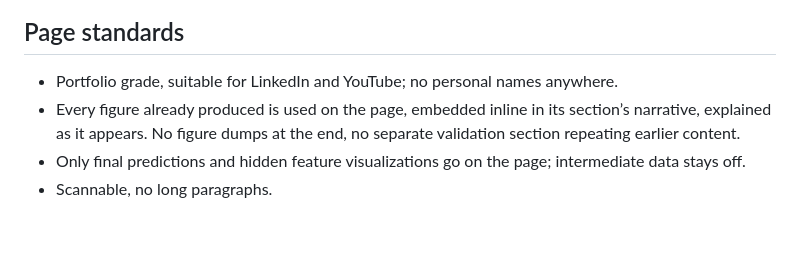
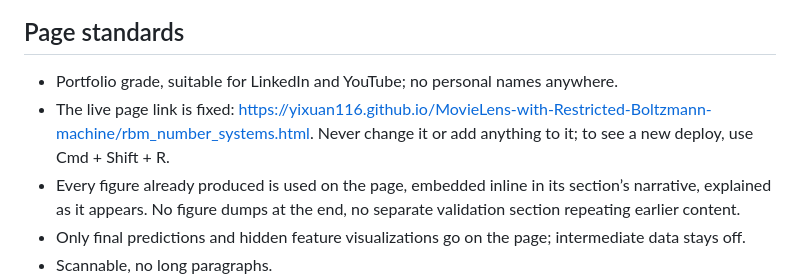
Before and after one commit to yixuan116/MovieLens-with-Restricted-Boltzmann-machine, a Markdown page: CLAUDE.md, the part around the change. Rendered like a GitHub page; blank space fills up the shorter version.

Commit message:
CLAUDE.md: the live page link is fixed
Co-Authored-By: Claude Opus 5.5 <noreply@anthropic.com>
Claude-Session: https://claude.ai/code/session_01SPiCgAMa36DahNLXADXAbM

```diff
--- a/CLAUDE.md
+++ b/CLAUDE.md
@@ -18,6 +18,7 @@ Yixuan sets every standard for this work. This session handles both requirements
 ## Page standards
 
 * Portfolio grade, suitable for LinkedIn and YouTube; no personal names anywhere.
+* The live page link is fixed: https://yixuan116.github.io/MovieLens-with-Restricted-Boltzmann-machine/rbm_number_systems.html. Never change it or add anything to it; to see a new deploy, use Cmd + Shift + R.
 * Every figure already produced is used on the page, embedded inline in its section’s narrative, explained as it appears. No figure dumps at the end, no separate validation section repeating earlier content.
 * Only final predictions and hidden feature visualizations go on the page; intermediate data stays off.
 * Scannable, no long paragraphs.
```
